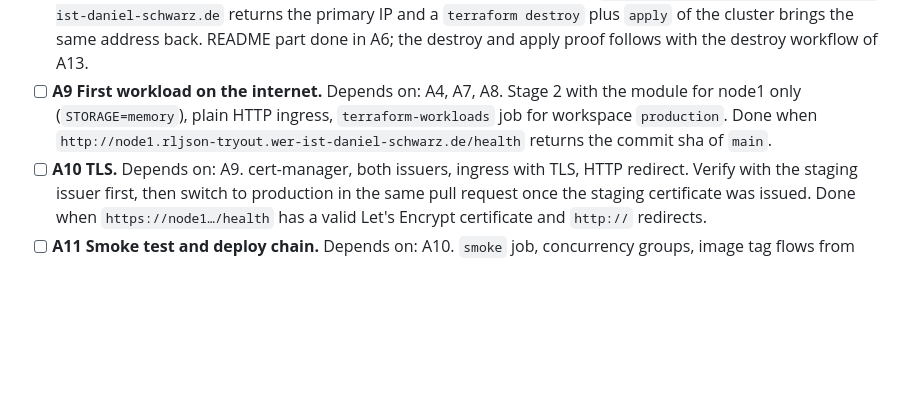
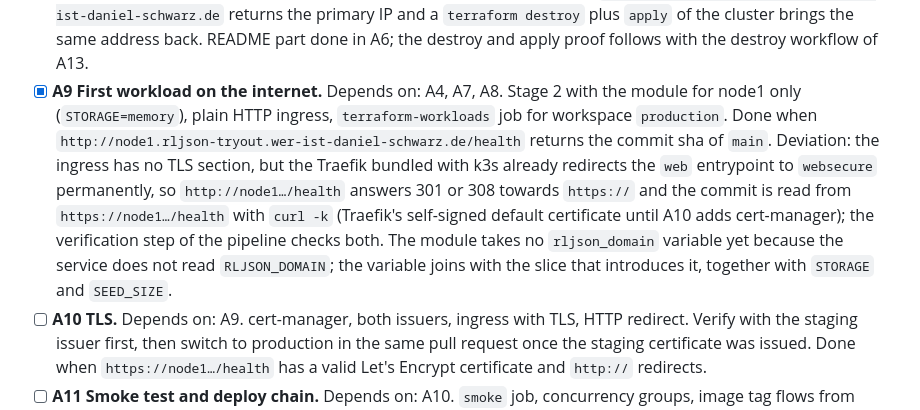
Before and after one commit to bartfastiel/rljson-tryout, a Markdown page: docs/roadmap.md, the part around the change. Rendered like a GitHub page; blank space fills up the shorter version.

```diff
--- a/docs/roadmap.md
+++ b/docs/roadmap.md
@@ -491,11 +491,20 @@ node-service start` answers on 8080 and tests pass. Deviation: the package is
       the primary IP and a `terraform destroy` plus `apply` of the cluster
       brings the same address back. README part done in A6; the destroy and
       apply proof follows with the destroy workflow of A13.
-- [ ] **A9 First workload on the internet.** Depends on: A4, A7, A8. Stage 2
+- [x] **A9 First workload on the internet.** Depends on: A4, A7, A8. Stage 2
       with the module for node1 only (`STORAGE=memory`), plain HTTP ingress,
       `terraform-workloads` job for workspace `production`. Done when
       `http://node1.rljson-tryout.wer-ist-daniel-schwarz.de/health` returns the
-      commit sha of `main`.
+      commit sha of `main`. Deviation: the ingress has no TLS section, but
+      the Traefik bundled with k3s already redirects the `web` entrypoint to
+      `websecure` permanently, so `http://node1…/health` answers 301 or 308
+      towards `https://` and the commit is read from
+      `https://node1…/health` with `curl -k` (Traefik's self-signed default
+      certificate until A10 adds cert-manager); the verification step of the
+      pipeline checks both. The module takes no `rljson_domain` variable yet
+      because the service does not read `RLJSON_DOMAIN`; the variable joins
+      with the slice that introduces it, together with `STORAGE` and
+      `SEED_SIZE`.
 - [ ] **A10 TLS.** Depends on: A9. cert-manager, both issuers, ingress with
       TLS, HTTP redirect. Verify with the staging issuer first, then switch to
       production in the same pull request once the staging certificate was
```
Also changed, not shown: README.md (+26 -0 lines), docs/findings/kubernetes-workloads.md (added, +88 -0 lines).
